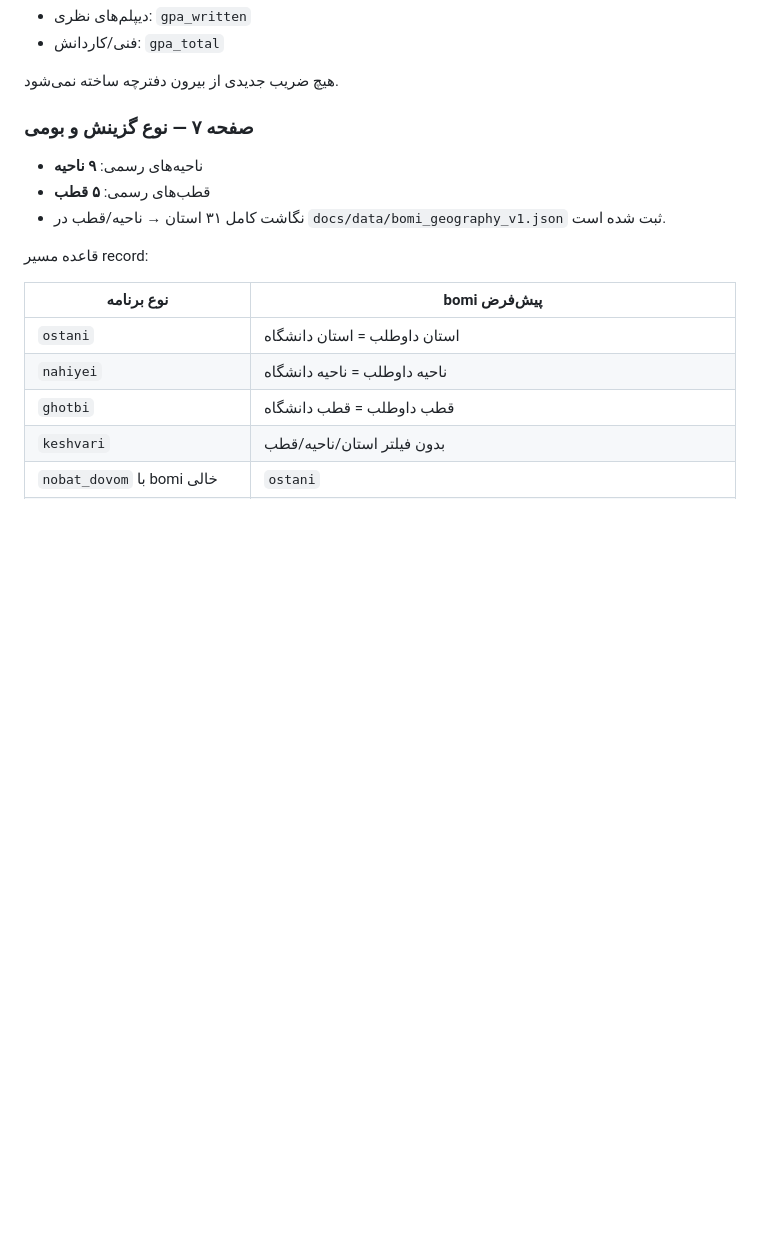
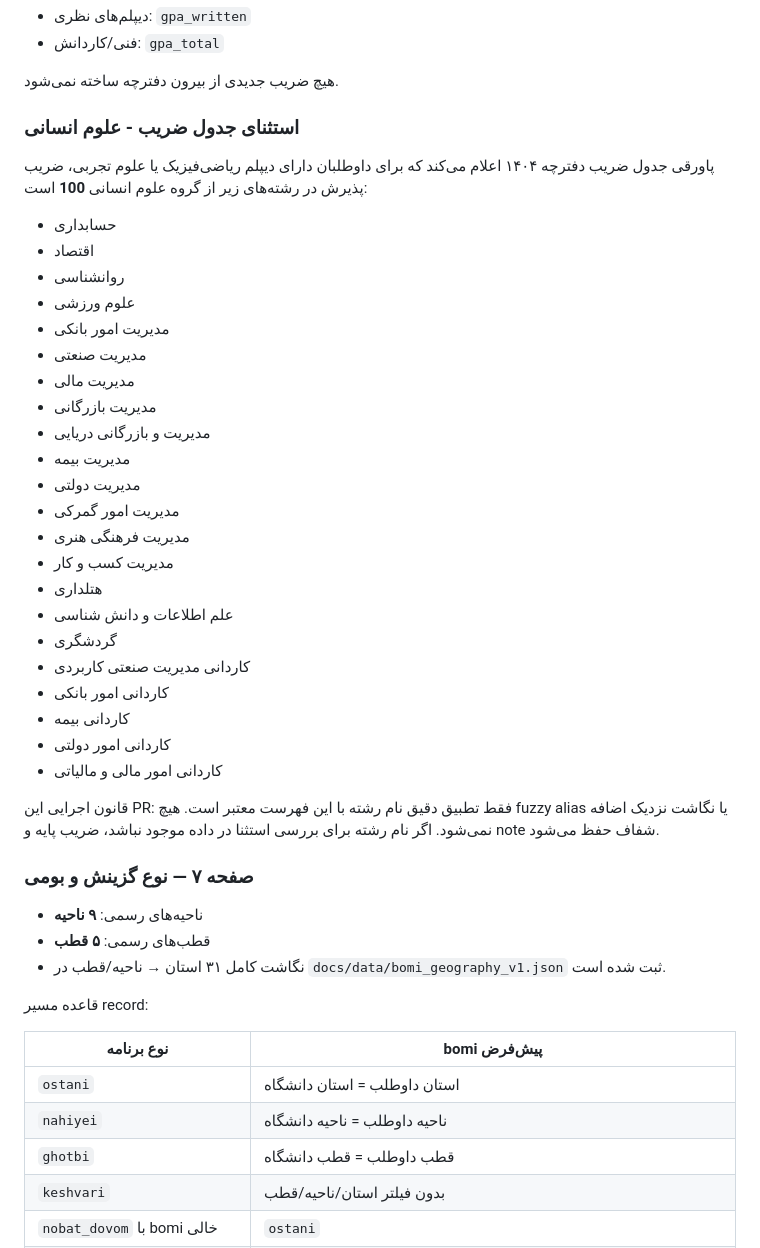
Before and after one commit to arad2000/dark-horse-v2-, a Markdown page: docs/SANJESH_SOURCE_LOCK_RECORD_1404.md, the part around the change. Drawn GitHub-style; blank space fills up the shorter version.

Commit message:
docs(record): lock 1404 humanities GPA exception list

```diff
--- a/docs/SANJESH_SOURCE_LOCK_RECORD_1404.md
+++ b/docs/SANJESH_SOURCE_LOCK_RECORD_1404.md
@@ -43,6 +43,35 @@
 - فنی/کاردانش: `gpa_total`
 
 هیچ ضریب جدیدی از بیرون دفترچه ساخته نمی‌شود.
+
+### استثنای جدول ضریب - علوم انسانی
+
+پاورقی جدول ضریب دفترچه ۱۴۰۴ اعلام می‌کند که برای داوطلبان دارای دیپلم ریاضی‌فیزیک یا علوم تجربی، ضریب پذیرش در رشته‌های زیر از گروه علوم انسانی **100** است:
+
+- حسابداری
+- اقتصاد
+- روانشناسی
+- علوم ورزشی
+- مدیریت امور بانکی
+- مدیریت صنعتی
+- مدیریت مالی
+- مدیریت بازرگانی
+- مدیریت و بازرگانی دریایی
+- مدیریت بیمه
+- مدیریت دولتی
+- مدیریت امور گمرکی
+- مدیریت فرهنگی هنری
+- مدیریت کسب و کار
+- هتلداری
+- علم اطلاعات و دانش شناسی
+- گردشگری
+- کاردانی مدیریت صنعتی کاربردی
+- کاردانی امور بانکی
+- کاردانی بیمه
+- کاردانی امور دولتی
+- کاردانی امور مالی و مالیاتی
+
+قانون اجرایی این PR: فقط تطبیق دقیق نام رشته با این فهرست معتبر است. هیچ fuzzy alias یا نگاشت نزدیک اضافه نمی‌شود. اگر نام رشته برای بررسی استثنا در داده موجود نباشد، ضریب پایه و note شفاف حفظ می‌شود.
 
 ### صفحه ۷ — نوع گزینش و بومی
 
```
